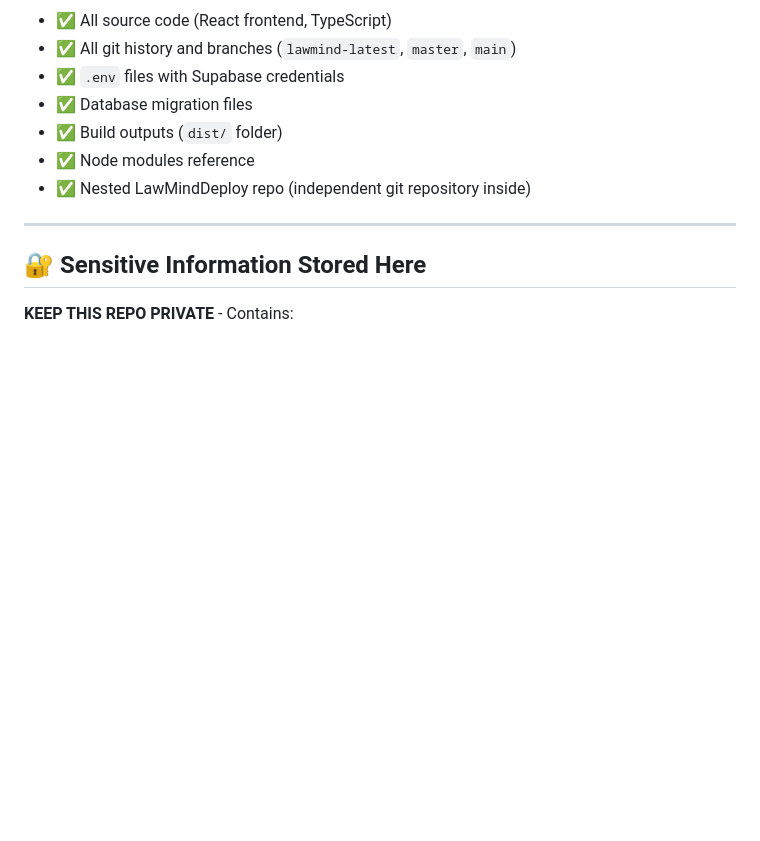
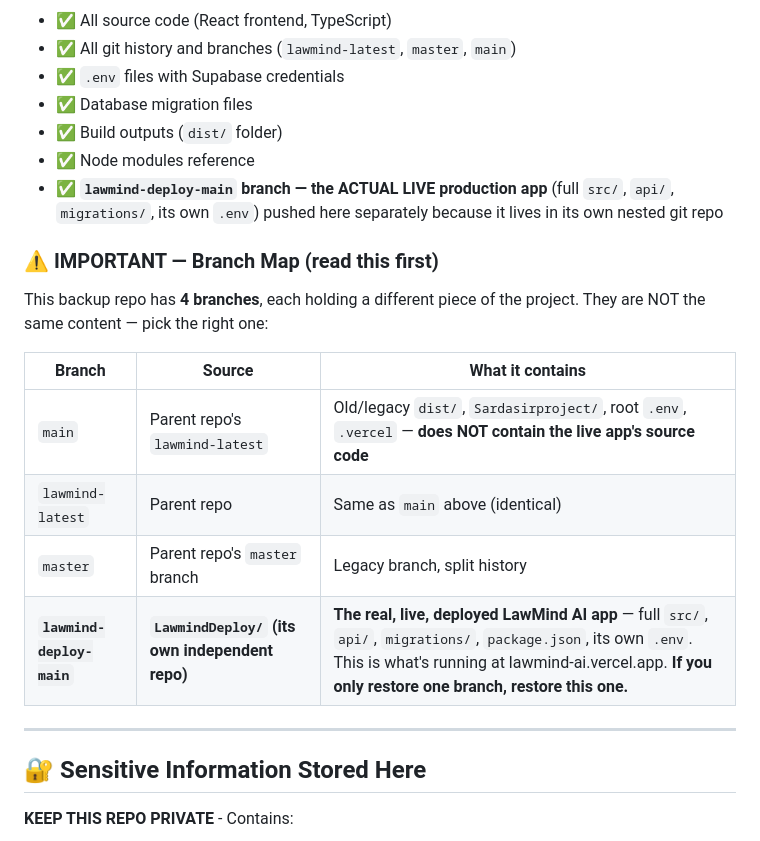
Before and after one commit to Sauravambuskar/Backup_SardaSirERP, a Markdown page: BACKUP_README.md, the part around the change. Rendered like a GitHub page; blank space fills up the shorter version.

Commit message:
docs: document lawmind-deploy-main branch in backup README

```diff
--- a/BACKUP_README.md
+++ b/BACKUP_README.md
@@ -16,7 +16,18 @@ This repository contains **the complete SardaSir ERP project** including:
 - ✅ Database migration files
 - ✅ Build outputs (`dist/` folder)
 - ✅ Node modules reference
-- ✅ Nested LawMindDeploy repo (independent git repository inside)
+- ✅ **`lawmind-deploy-main` branch — the ACTUAL LIVE production app** (full `src/`, `api/`, `migrations/`, its own `.env`) pushed here separately because it lives in its own nested git repo
+
+### ⚠️ IMPORTANT — Branch Map (read this first)
+
+This backup repo has **4 branches**, each holding a different piece of the project. They are NOT the same content — pick the right one:
+
+| Branch | Source | What it contains |
+|--------|--------|-------------------|
+| `main` | Parent repo's `lawmind-latest` | Old/legacy `dist/`, `Sardasirproject/`, root `.env`, `.vercel` — **does NOT contain the live app's source code** |
+| `lawmind-latest` | Parent repo | Same as `main` above (identical) |
+| `master` | Parent repo's `master` branch | Legacy branch, split history |
+| **`lawmind-deploy-main`** | **`LawmindDeploy/` (its own independent repo)** | **The real, live, deployed LawMind AI app** — full `src/`, `api/`, `migrations/`, `package.json`, its own `.env`. This is what's running at lawmind-ai.vercel.app. **If you only restore one branch, restore this one.**
 
 ---
 
```
